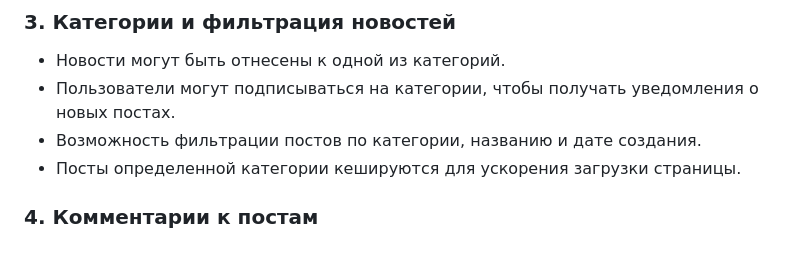
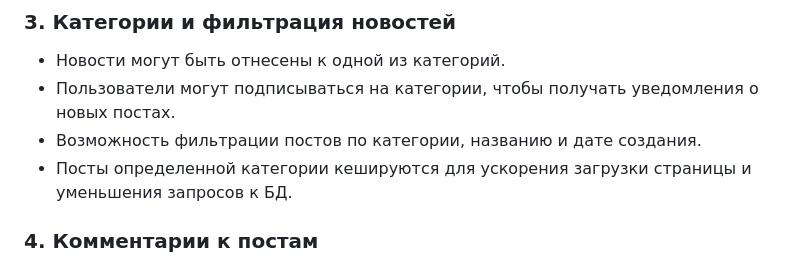
Before and after one commit to ribondareva/NewsPortal, a Markdown page: README.md, the part around the change. GitHub-like rendering.

```diff
--- a/README.md
+++ b/README.md
@@ -21,7 +21,7 @@
 - Новости могут быть отнесены к одной из категорий.
 - Пользователи могут подписываться на категории, чтобы получать уведомления о новых постах.
 - Возможность фильтрации постов по категории, названию и дате создания.
-- Посты определенной категории кешируются для ускорения загрузки страницы.
+- Посты определенной категории кешируются для ускорения загрузки страницы и уменьшения запросов к БД.
 ### 4. **Комментарии к постам**
 - Пользователи могут оставлять комментарии под постами.
 - Каждый комментарий связан с конкретным постом.
```
